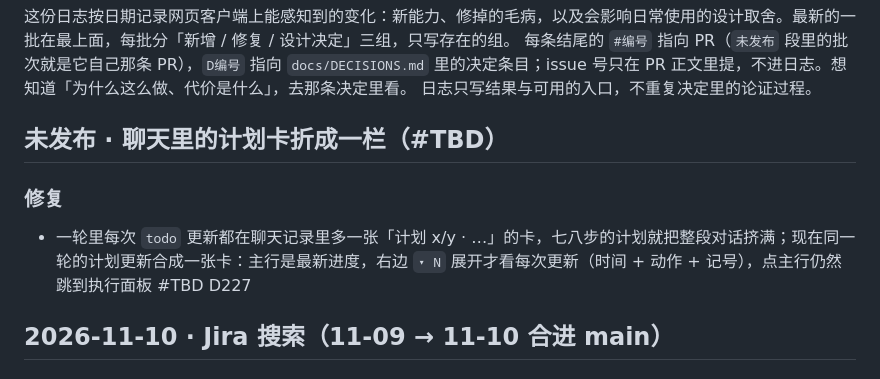
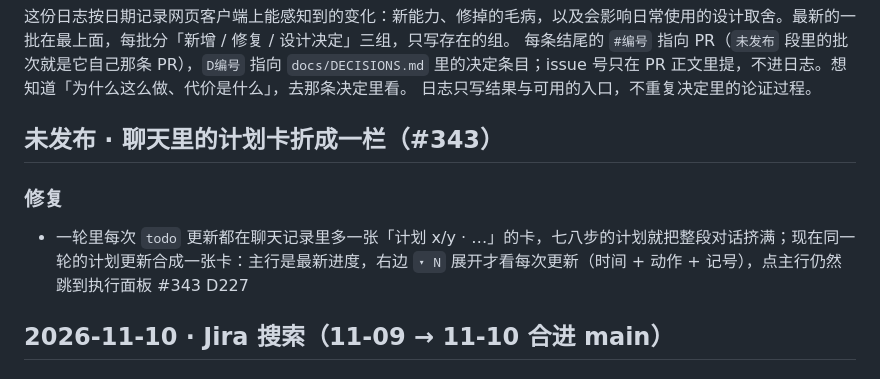
Before and after one commit to Yang-Code01/pi-web-client, a Markdown page: CHANGELOG.md, the part around the change. Rendered like a GitHub page.

Commit message:
docs(changelog): 补上 PR 编号 #343

```diff
--- a/CHANGELOG.md
+++ b/CHANGELOG.md
@@ -6,11 +6,11 @@
 <!-- 写到 2e5fe3c · 2026-11-10 -->
 <!-- 下一批从这里往后读：git log --first-parent 2e5fe3c..origin/main；只读已合进 main 的，没合的不写。 -->
 
-## 未发布 · 聊天里的计划卡折成一栏（#TBD）
+## 未发布 · 聊天里的计划卡折成一栏（#343）
 
 ### 修复
 
-- 一轮里每次 `todo` 更新都在聊天记录里多一张「计划 x/y · …」的卡，七八步的计划就把整段对话挤满；现在同一轮的计划更新合成一张卡：主行是最新进度，右边 `▾ N` 展开才看每次更新（时间 + 动作 + 记号），点主行仍然跳到执行面板 #TBD D227
+- 一轮里每次 `todo` 更新都在聊天记录里多一张「计划 x/y · …」的卡，七八步的计划就把整段对话挤满；现在同一轮的计划更新合成一张卡：主行是最新进度，右边 `▾ N` 展开才看每次更新（时间 + 动作 + 记号），点主行仍然跳到执行面板 #343 D227
 
 ## 2026-11-10 · Jira 搜索（11-09 → 11-10 合进 main）
 
```
